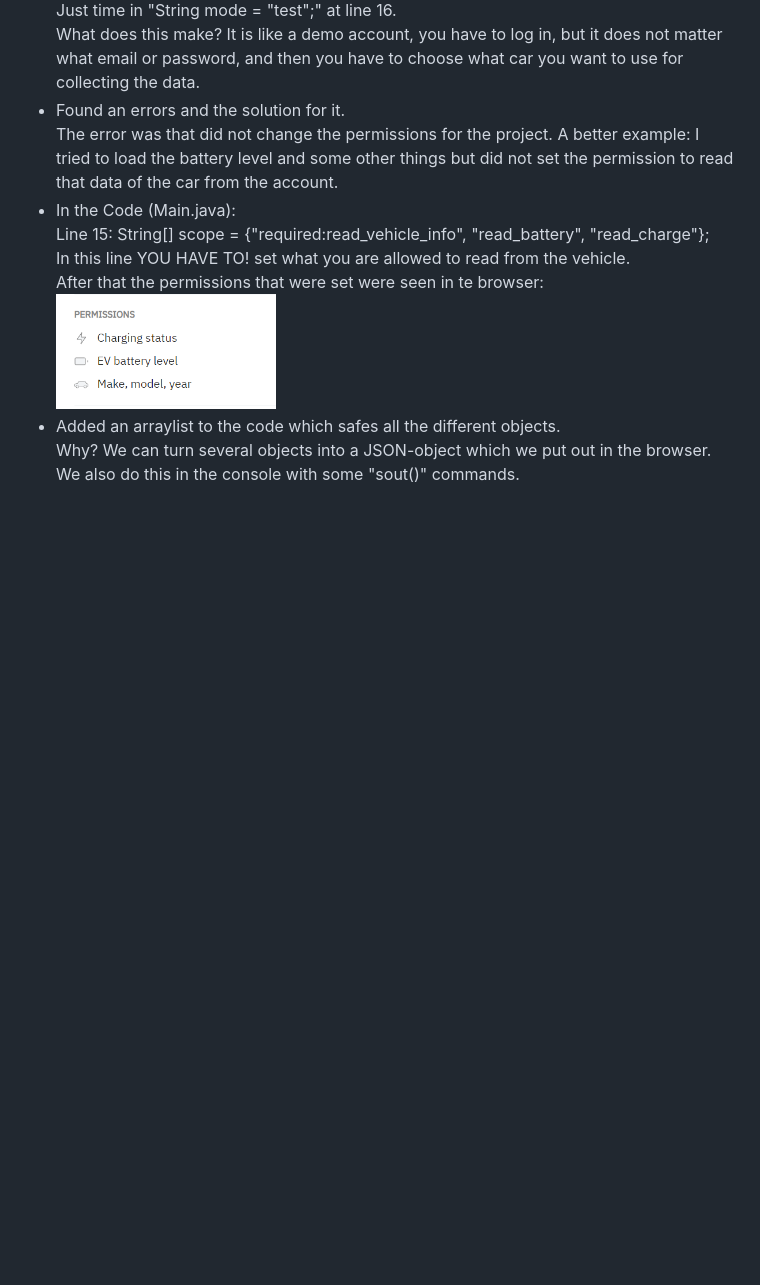
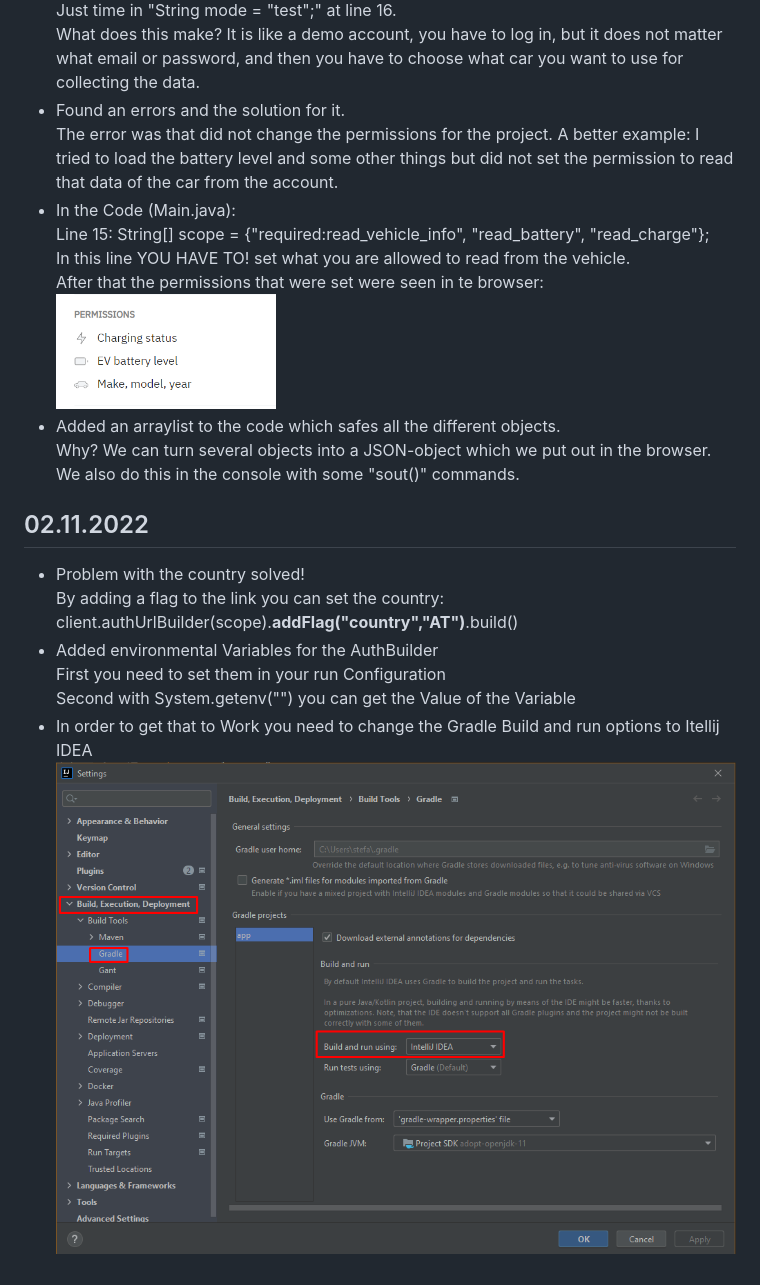
Before and after one commit to saichhor/Smart-Charging, a Markdown page: README.md, the part around the change. Drawn GitHub-style; pictures changed too: img_1.png (added); blank space fills up the shorter version.

Commit message:
solved Country issue added Env-Variables update README.md

```diff
--- a/README.md
+++ b/README.md
@@ -302,3 +302,13 @@
   <br> Why? We can turn several objects into a JSON-object which we
   put out in the browser.
   <br> We also do this in the console with some "sout()" commands.
+
+## 02.11.2022
+- Problem with the country  solved!
+  <br> By adding a flag to the link you can set the country:
+  <br> client.authUrlBuilder(scope).**addFlag("country","AT")**.build()
+- Added environmental Variables for the AuthBuilder
+  <br> First you need to set them in your run Configuration
+  <br> Second with System.getenv("") you can get the Value of the Variable
+- In order to get that to Work you need to change the Gradle Build and run options to Itellij IDEA
+![img_1.png](img_1.png)
```
Also changed, not shown: 6 other files.
